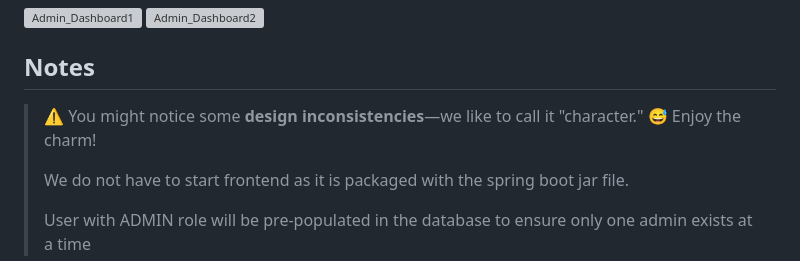
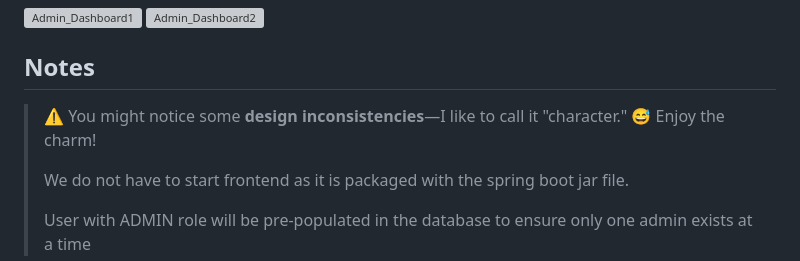
Before and after one commit to Pratik960/RBACx, a Markdown page: README.md, the part around the change. GitHub-like rendering; grey boxes are pictures that could not be loaded.

```diff
--- a/README.md
+++ b/README.md
@@ -101,7 +101,7 @@ Navigate to cloned repository
 
 ## Notes
 
-> ⚠️ You might notice some **design inconsistencies**—we like to call it "character." 😅 Enjoy the charm!
+> ⚠️ You might notice some **design inconsistencies**—I like to call it "character." 😅 Enjoy the charm!
 >
 > We do not have to start frontend as it is packaged with the spring boot jar file.
 >
```
